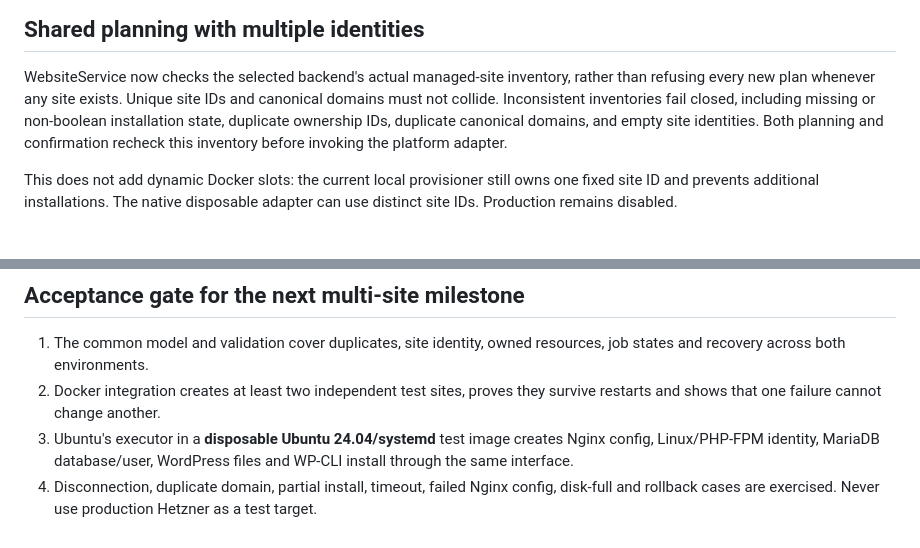
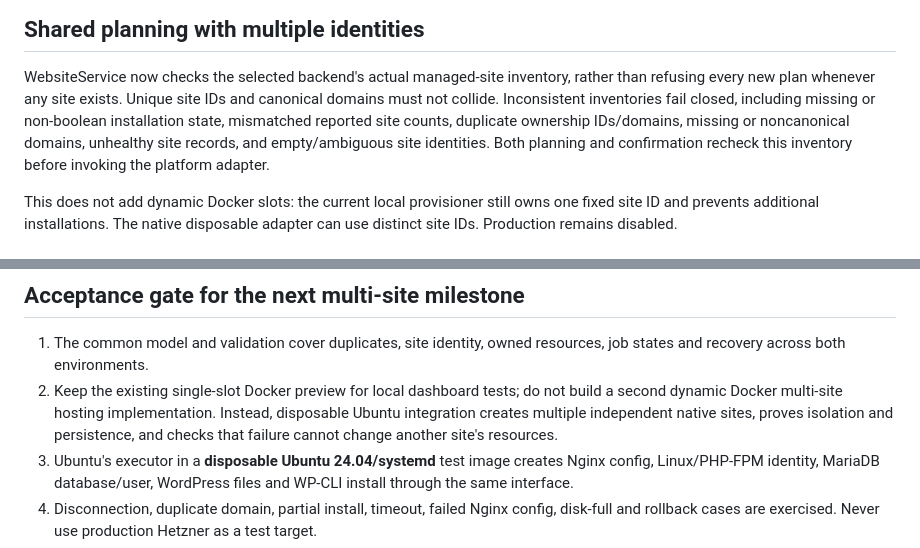
Before and after one commit to JakeMcilvenna/wordpress-manager, a Markdown page: docs/WEBSITE_BACKENDS.md, 2 parts joined by grey strips. Drawn GitHub-style.

Commit message:
Prioritize disposable Ubuntu multi-site tests over duplicate Docker hosting

```diff
--- a/docs/WEBSITE_BACKENDS.md
+++ b/docs/WEBSITE_BACKENDS.md
@@ -65,9 +65,10 @@ configuration, and journal operations with rollback on failure.
 WebsiteService now checks the selected backend's actual managed-site inventory,
 rather than refusing every new plan whenever any site exists. Unique site IDs
 and canonical domains must not collide. Inconsistent inventories fail closed,
-including missing or non-boolean installation state, duplicate ownership IDs,
-duplicate canonical domains, and empty site identities. Both planning and
-confirmation recheck this inventory before invoking the platform adapter.
+including missing or non-boolean installation state, mismatched reported site
+counts, duplicate ownership IDs/domains, missing or noncanonical domains,
+unhealthy site records, and empty/ambiguous site identities. Both planning
+and confirmation recheck this inventory before invoking the platform adapter.
 
 This does not add dynamic Docker slots: the current local provisioner still
 owns one fixed site ID and prevents additional installations. The native
@@ -162,8 +163,11 @@ invokes the disposable test helper from Flask or weakens its guest-only guard.
 
 1. The common model and validation cover duplicates, site identity, owned
    resources, job states and recovery across both environments.
-2. Docker integration creates at least two independent test sites, proves
-   they survive restarts and shows that one failure cannot change another.
+2. Keep the existing single-slot Docker preview for local dashboard tests;
+   do not build a second dynamic Docker multi-site hosting implementation.
+   Instead, disposable Ubuntu integration creates multiple independent native
+   sites, proves isolation and persistence, and checks that failure cannot
+   change another site's resources.
 3. Ubuntu's executor in a **disposable Ubuntu 24.04/systemd** test image
    creates Nginx config, Linux/PHP-FPM identity, MariaDB database/user,
    WordPress files and WP-CLI install through the same interface.
```
